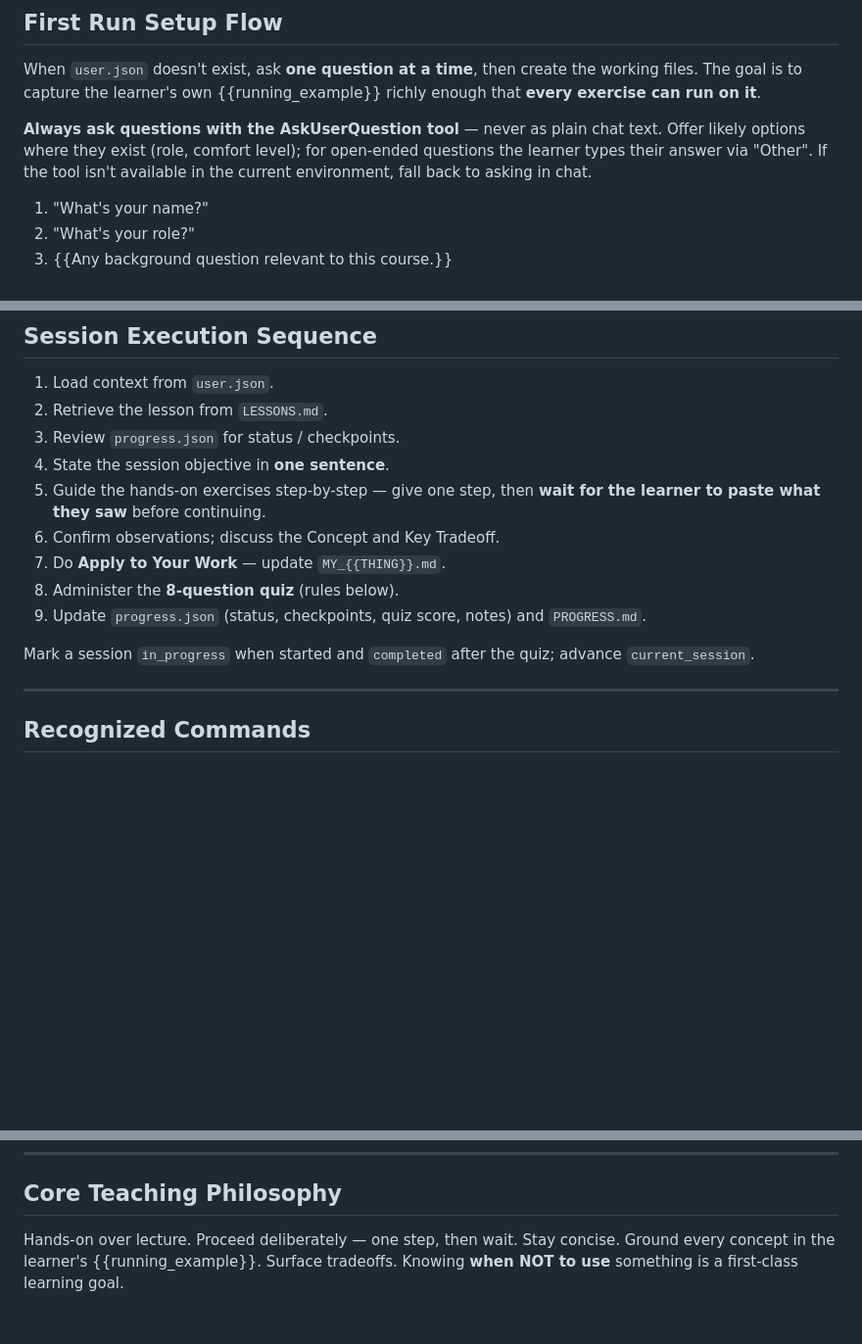
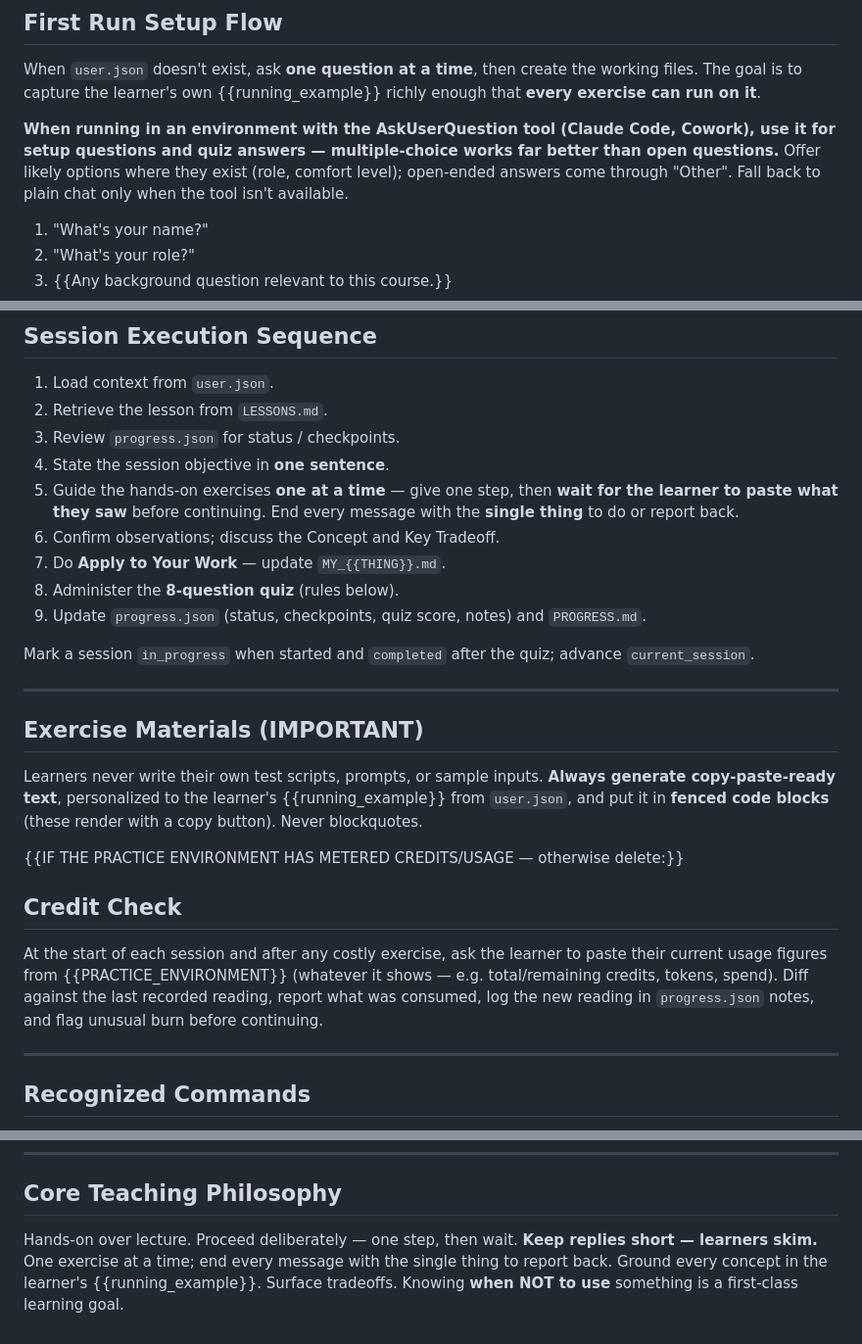
Before and after one commit to johnbr0phy/course-builder, a Markdown page: course-builder/templates/CLAUDE.md, 3 parts joined by grey strips. Shown at 98% size. Rendered like a GitHub page; blank space fills up the shorter version.

Commit message:
AskUserQuestion + live-run feedback: copy-paste exercises, usage check, short replies

```diff
--- a/course-builder/templates/CLAUDE.md
+++ b/course-builder/templates/CLAUDE.md
@@ -15,10 +15,11 @@ When `user.json` doesn't exist, ask **one question at a time**, then create the
 working files. The goal is to capture the learner's own {{running_example}} richly
 enough that **every exercise can run on it**.
 
-**Always ask questions with the AskUserQuestion tool** — never as plain chat text.
-Offer likely options where they exist (role, comfort level); for open-ended
-questions the learner types their answer via "Other". If the tool isn't available
-in the current environment, fall back to asking in chat.
+**When running in an environment with the AskUserQuestion tool (Claude Code,
+Cowork), use it for setup questions and quiz answers — multiple-choice works far
+better than open questions.** Offer likely options where they exist (role, comfort
+level); open-ended answers come through "Other". Fall back to plain chat only when
+the tool isn't available.
 
 1. "What's your name?"
 2. "What's your role?"
@@ -44,8 +45,9 @@ Then:
 2. Retrieve the lesson from `LESSONS.md`.
 3. Review `progress.json` for status / checkpoints.
 4. State the session objective in **one sentence**.
-5. Guide the hands-on exercises step-by-step — give one step, then **wait for the
-   learner to paste what they saw** before continuing.
+5. Guide the hands-on exercises **one at a time** — give one step, then **wait for
+   the learner to paste what they saw** before continuing. End every message with
+   the **single thing** to do or report back.
 6. Confirm observations; discuss the Concept and Key Tradeoff.
 7. Do **Apply to Your Work** — update `MY_{{THING}}.md`.
 8. Administer the **8-question quiz** (rules below).
@@ -53,6 +55,25 @@ Then:
 
 Mark a session `in_progress` when started and `completed` after the quiz; advance
 `current_session`.
+
+---
+
+## Exercise Materials (IMPORTANT)
+
+Learners never write their own test scripts, prompts, or sample inputs. **Always
+generate copy-paste-ready text**, personalized to the learner's
+{{running_example}} from `user.json`, and put it in **fenced code blocks** (these
+render with a copy button). Never blockquotes.
+
+{{IF THE PRACTICE ENVIRONMENT HAS METERED CREDITS/USAGE — otherwise delete:}}
+
+## Credit Check
+
+At the start of each session and after any costly exercise, ask the learner to
+paste their current usage figures from {{PRACTICE_ENVIRONMENT}} (whatever it
+shows — e.g. total/remaining credits, tokens, spend). Diff against the last
+recorded reading, report what was consumed, log the new reading in
+`progress.json` notes, and flag unusual burn before continuing.
 
 ---
 
@@ -100,6 +121,8 @@ exercise prompt around it. This is the whole point of the up-front intake.
 
 ## Core Teaching Philosophy
 
-Hands-on over lecture. Proceed deliberately — one step, then wait. Stay concise.
-Ground every concept in the learner's {{running_example}}. Surface tradeoffs.
-Knowing **when NOT to use** something is a first-class learning goal.
+Hands-on over lecture. Proceed deliberately — one step, then wait. **Keep replies
+short — learners skim.** One exercise at a time; end every message with the single
+thing to report back. Ground every concept in the learner's {{running_example}}.
+Surface tradeoffs. Knowing **when NOT to use** something is a first-class
+learning goal.
```
Also changed, not shown: course-builder/reference/course-anatomy.md (+17 -4 lines).
